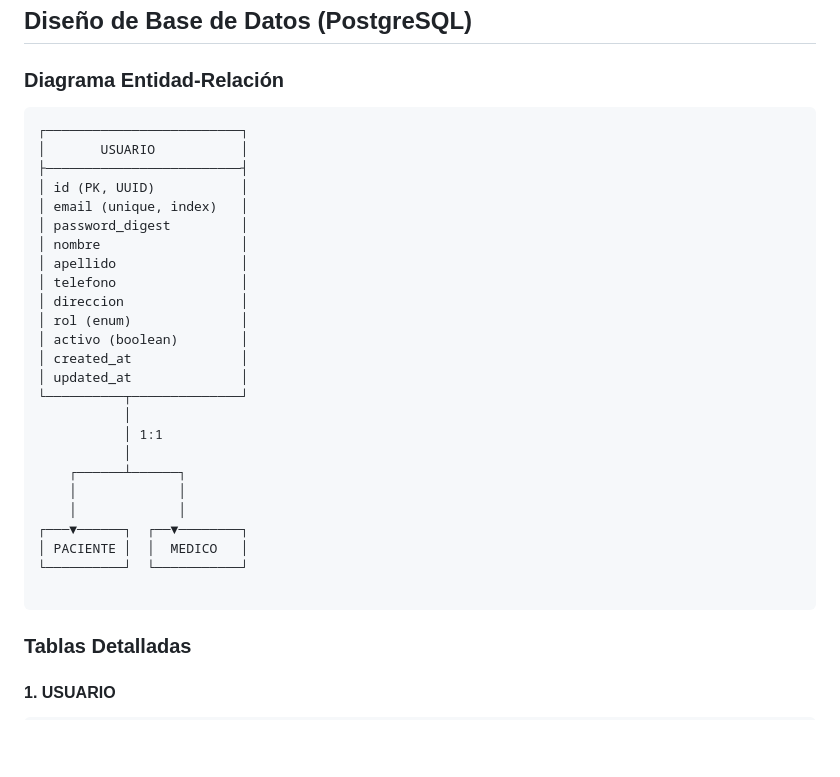
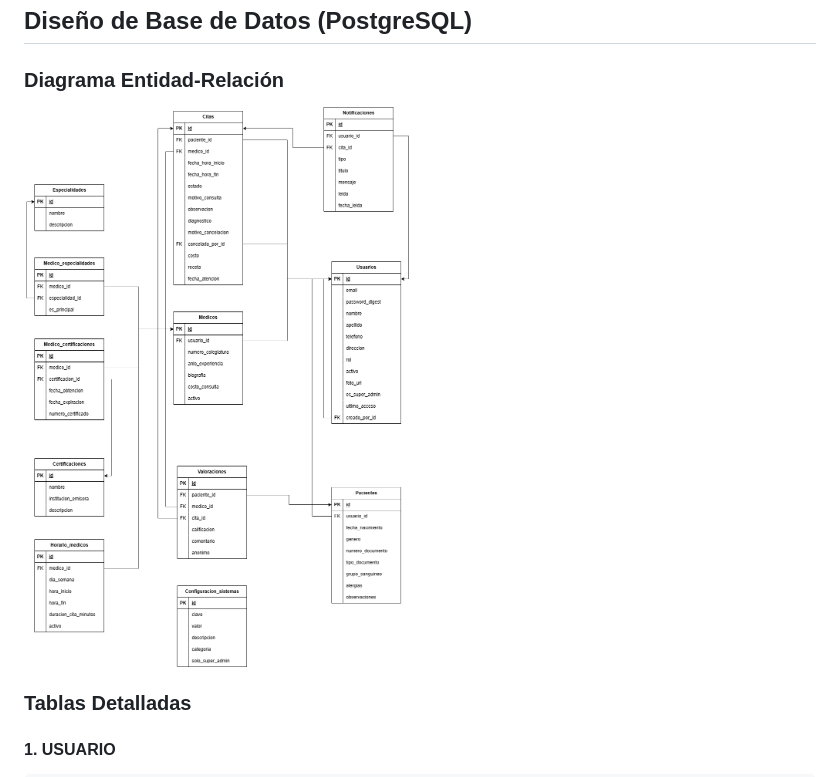
Before and after one commit to Bluethem/blume, a Markdown page: database/README.md, the part around one of its changes. Rendered like a GitHub page; pictures changed too: database/DiagramaRelacionalPC2.png (added); blank space fills up the shorter version.

Commit message:
Correcion database y notificaciones

````diff
--- a/database/README.md
+++ b/database/README.md
@@ -2,33 +2,7 @@
 
 ### Diagrama Entidad-Relación
 
-```
-┌─────────────────────────┐
-│       USUARIO           │
-├─────────────────────────┤
-│ id (PK, UUID)           │
-│ email (unique, index)   │
-│ password_digest         │
-│ nombre                  │
-│ apellido                │
-│ telefono                │
-│ direccion               │
-│ rol (enum)              │
-│ activo (boolean)        │
-│ created_at              │
-│ updated_at              │
-└──────────┬──────────────┘
-           │
-           │ 1:1
-           │
-    ┌──────┴──────┐
-    │             │
-    │             │
-┌───▼──────┐  ┌──▼────────┐
-│ PACIENTE │  │  MEDICO   │
-└──────────┘  └───────────┘
-
-```
+![Diagrama relacional](/database/DiagramaRelacionalPC2.png)
 
 ### Tablas Detalladas
 
````
Also changed, not shown: other parts of database/README.md (+10 -0 lines), database/diagramaRelacionBlume.png (deleted), 5 other files.
